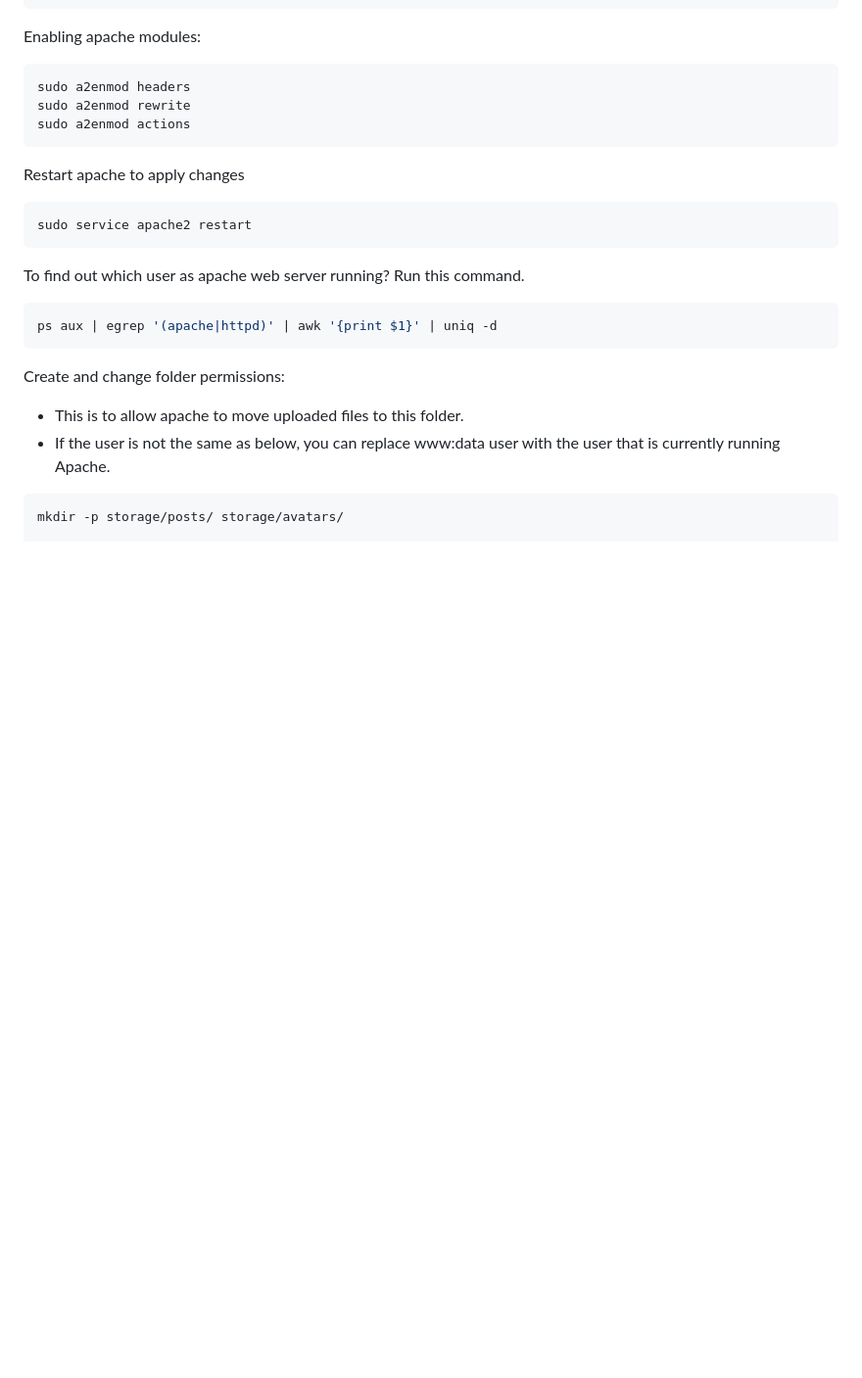
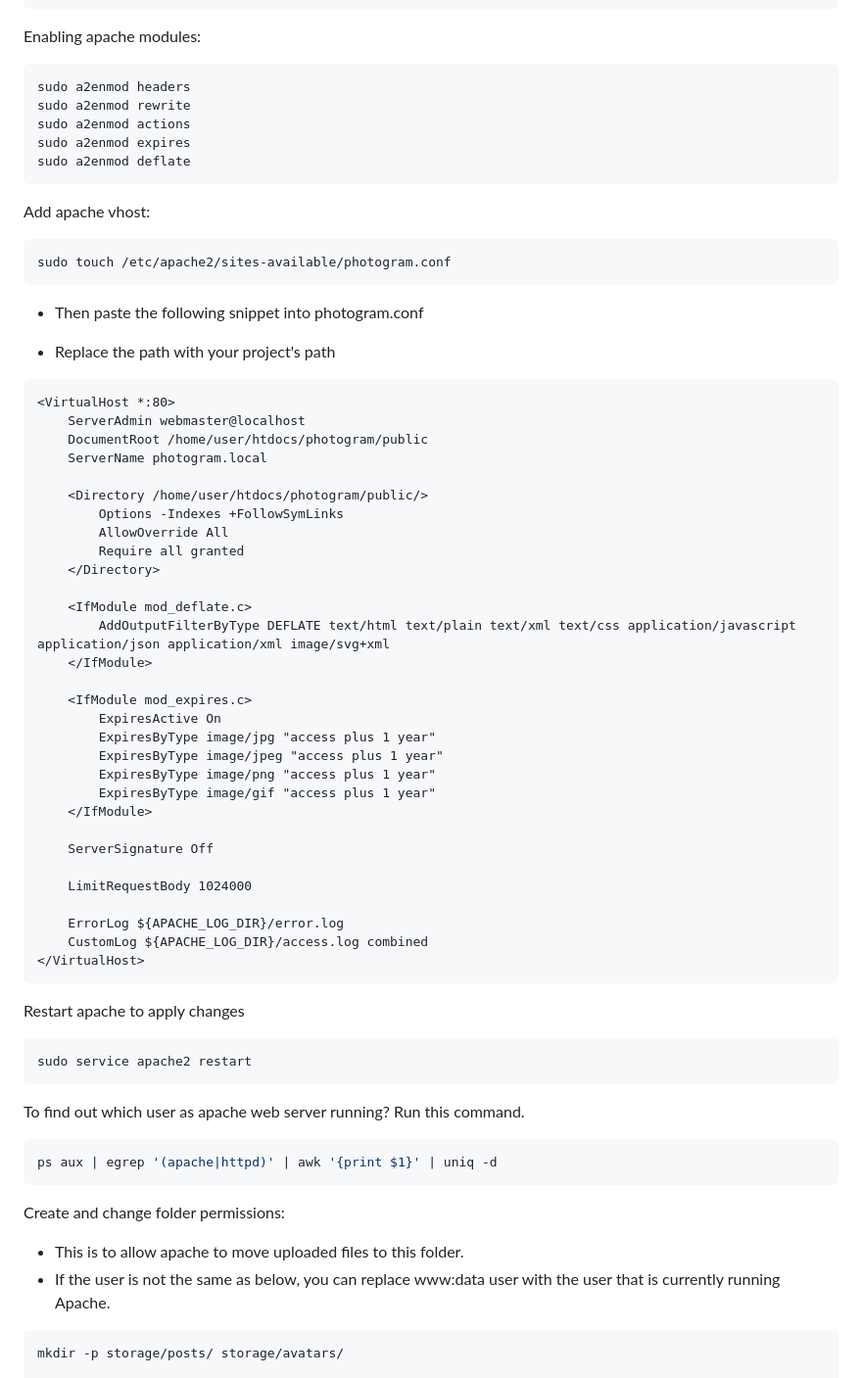
Before and after one commit to henry-jacq/photogram-mongodb, a Markdown page: README.md, the part around the change. Shown at 98% size. GitHub-like rendering; blank space fills up the shorter version.

Commit message:
new: vhost guide added

````diff
--- a/README.md
+++ b/README.md
@@ -68,6 +68,48 @@ Enabling apache modules:
 sudo a2enmod headers
 sudo a2enmod rewrite
 sudo a2enmod actions
+sudo a2enmod expires
+sudo a2enmod deflate
+```
+
+Add apache vhost:
+```bash
+sudo touch /etc/apache2/sites-available/photogram.conf
+```
+- Then paste the following snippet into photogram.conf
+
+- Replace the path with your project's path
+```apache
+<VirtualHost *:80>
+    ServerAdmin webmaster@localhost
+    DocumentRoot /home/user/htdocs/photogram/public
+    ServerName photogram.local
+
+    <Directory /home/user/htdocs/photogram/public/>
+        Options -Indexes +FollowSymLinks
+        AllowOverride All
+        Require all granted
+    </Directory>
+
+    <IfModule mod_deflate.c>
+        AddOutputFilterByType DEFLATE text/html text/plain text/xml text/css application/javascript application/json application/xml image/svg+xml
+    </IfModule>
+
+    <IfModule mod_expires.c>
+        ExpiresActive On
+        ExpiresByType image/jpg "access plus 1 year"
+        ExpiresByType image/jpeg "access plus 1 year"
+        ExpiresByType image/png "access plus 1 year"
+        ExpiresByType image/gif "access plus 1 year"
+    </IfModule>
+
+    ServerSignature Off
+
+    LimitRequestBody 1024000
+
+    ErrorLog ${APACHE_LOG_DIR}/error.log
+    CustomLog ${APACHE_LOG_DIR}/access.log combined
+</VirtualHost>
 ```
 
 Restart apache to apply changes
````
